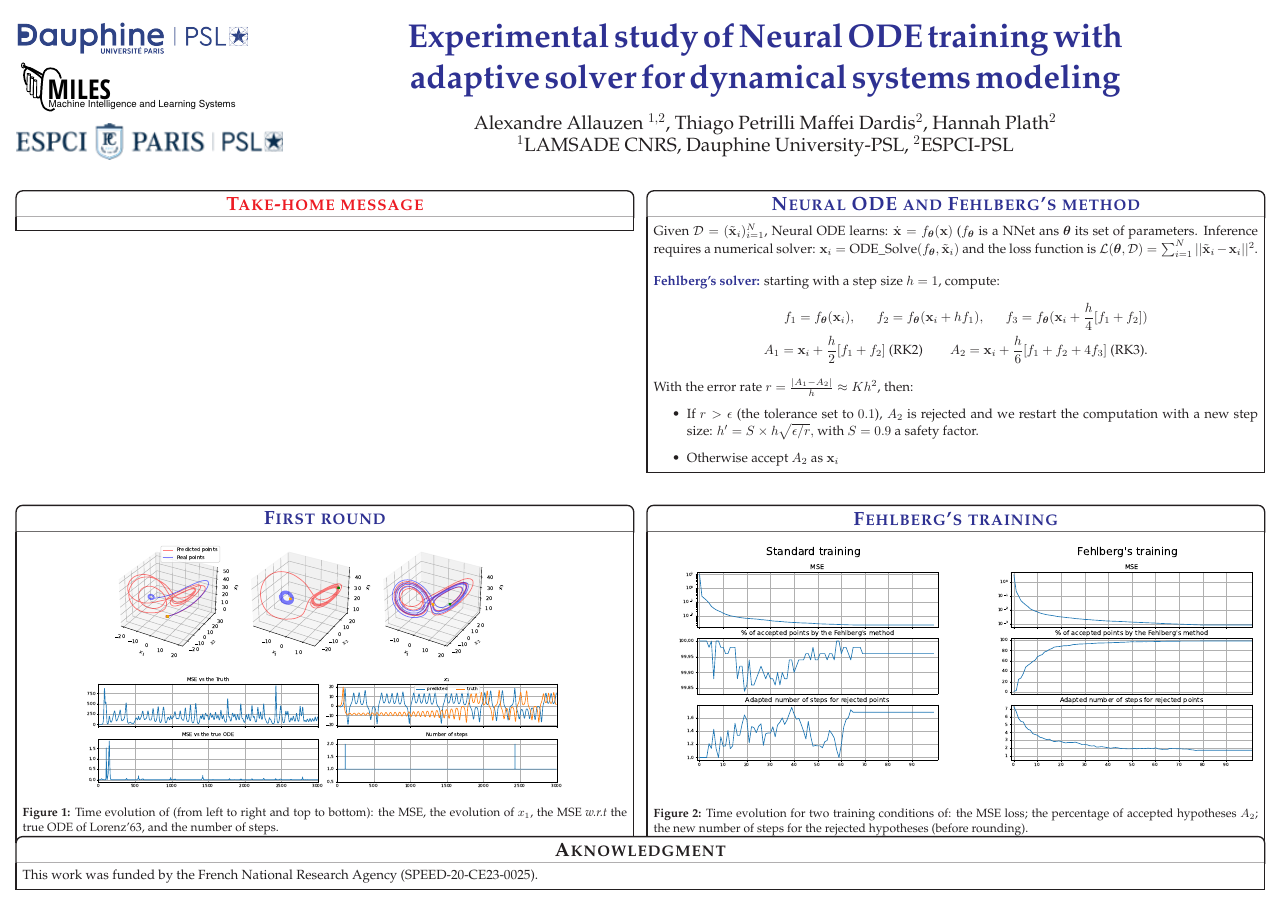
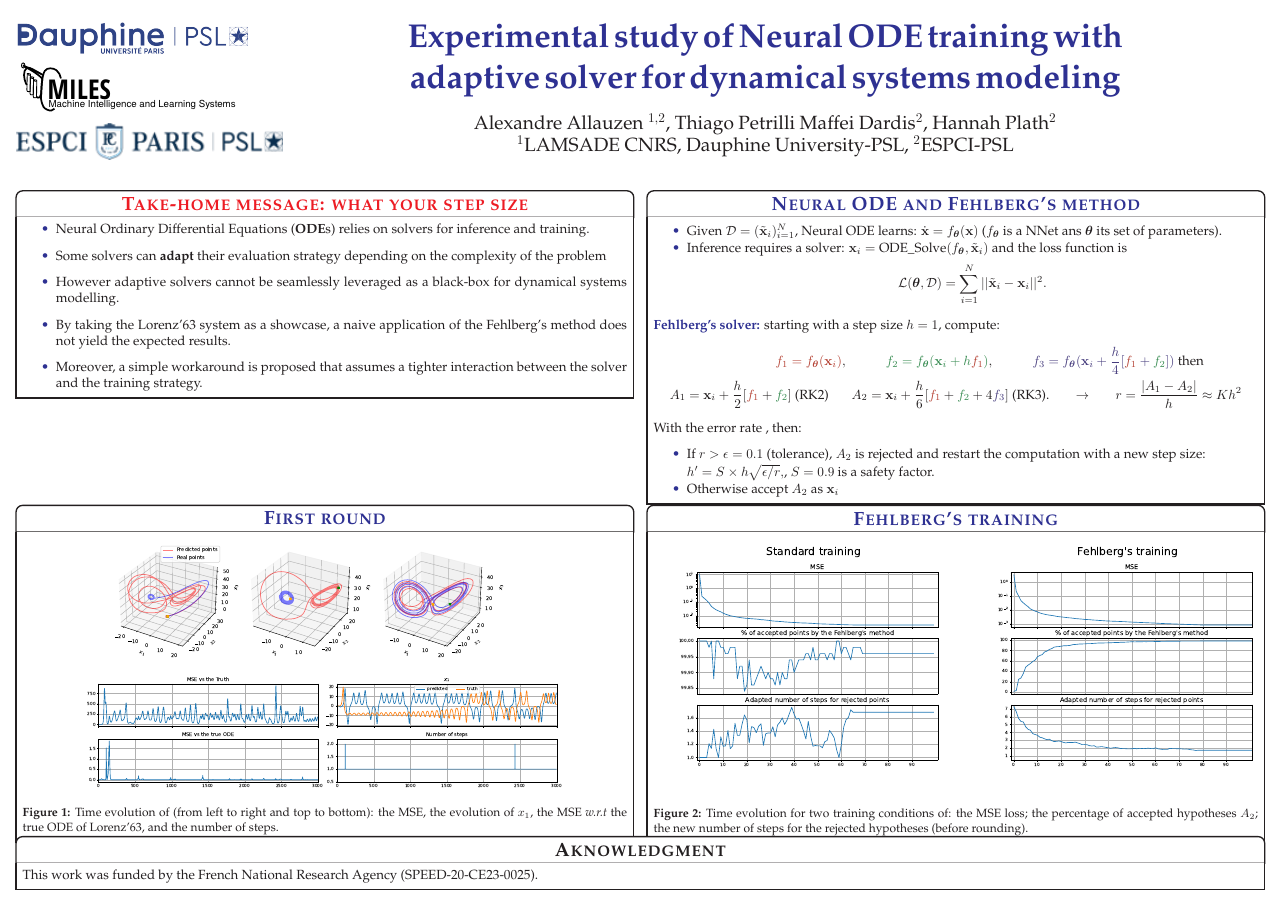
Before and after one commit to Allauzen/adaptive-step-size-neural-ode, a LaTeX poster (dlde22-paper/poster/aa_dlde22_poster.tex): the whole page. Compiled offline with pdfLaTeX.

Commit message:
Takehome message

```diff
--- a/dlde22-paper/poster/aa_dlde22_poster.tex
+++ b/dlde22-paper/poster/aa_dlde22_poster.tex
@@ -24,7 +24,7 @@
 \graphicspath{{figures/}} % Directory in which figures are stored
 
 \usepackage{pgf}
-
+\usepackage{tcolorbox}
 \usepackage{amsmath} % For typesetting math
 \usepackage{amssymb} % Adds new symbols to be used in math mode
 \usepackage{mathrsfs}
@@ -149,33 +129,52 @@ linewidth=1pt % Width of the border lines around content boxes
 
 
 %%%%%%%%%%%%%%%%%%%%%%%%%%%%%%%%%%%%%%%%%%%%%%%%%%%%%%%%%%%%%%%%%%%%%%%%%%%%%%%%%%%%%%%
-\headerbox{Take-home message}{headerFontColor=red,name=abstract,span=2,column=0,row=0}{
-
+\headerbox{Take-home message: what your step size}{headerFontColor=red,name=abstract,span=2,column=0,row=0}{
+  \begin{citemize}
+  \item Neural Ordinary Differential Equations (\textbf{ODE}s) relies on
+     solvers for inference and training.
+  \item Some solvers can \textbf{adapt} their evaluation strategy depending on the
+    complexity of the problem
+  \item  However adaptive solvers cannot be seamlessly
+    leveraged as a black-box for dynamical systems modelling.
+  \item By taking the Lorenz'63 system as a showcase,  a naive application
+    of the Fehlberg's method does not yield the expected
+    results.
+  \item Moreover, a simple workaround is proposed that assumes a
+    tighter interaction between the solver and the training strategy.
+  \end{citemize}
 }
 
 
 
 %%%%%%%%%%%%%%%%%%%%%%%%%%%%%%%%%%%%%%%%%%%%%%%%%%%%%%%%%%%%%%%%%%%%%%%%%%%%%%%%%%%%%%%%%%%%%%%%%%%%%%
 \headerbox{Neural ODE and Fehlberg's method}{headerFontColor=bleutitre,name=eq,span=2,column=2,row=0}{
-   Given $\dataset=(\tx_{i})_{i=1}^{\ntrain}$, Neural ODE learns: $\dot{\x} = \nnet (\x)$ ($\nnet$ is a NNet
-   ans $\params$ its set of parameters. Inference requires a numerical solver: $ {\x}_{i}=\textrm{ODE\_Solve}(\nnet, \tx_i)$ and the loss function is
-   $\loss(\params, \dataset) = \sum_{i=1}^{N} ||\tilde{\x}_i - \x_i
-   ||^2$.\\
+  \begin{citemize}\compresslist
+  \item Given $\dataset=(\tx_{i})_{i=1}^{\ntrain}$, Neural ODE learns: $\dot{\x} = \nnet (\x)$ ($\nnet$ is a NNet
+    ans $\params$ its set of parameters).
+  \item Inference requires a  solver: $ {\x}_{i}=\textrm{ODE\_Solve}(\nnet, \tx_i)$ and the loss function is\\[-1ex]
+   $$\loss(\params, \dataset) = \sum_{i=1}^{N} ||\tilde{\x}_i - \x_i ||^2.$$
+  \end{citemize}
 
    {\bf\color{bleutitre} Fehlberg's solver:} starting with a step size $h=1$, compute:
-   \begin{align*}
-     f_1 = \nnet(\x_i),\phantom{5ex}
-     f_2 = \nnet(\x_i+hf_1), \phantom{5ex}
-     f_3 = \nnet(\x_i+\frac{h}{4}[f_1+f_2])\\
-     A_1 = \x_i+\frac{h}{2}[f_1+f_2] \text{ (RK2)}  \phantom{10ex} A_2 = \x_i+\frac{h}{6}[f_1+f_2+4f_3] \text{ (RK3).}
-   \end{align*}
-   With the error rate $ r = \frac{|A_1-A_2|}{h} \approx Kh^2$, then:
-   \begin{itemize}
-   \item If $r > \eps$ (the tolerance set to $0.1$), $A_2$ is rejected and we restart the computation with a new
-     step size: $ h'= S \times h\sqrt{\epsilon/r}, $ with $S=0.9$ a safety
+    \begin{align*}
+      {\color{f1} \fa = \nnet(\x_i)},\phantom{xxxxx}
+      {\color{f2} \fb = \nnet(\x_i+h\fa)}, \phantom{xxxxx}
+      {\color{f3} \fc = \nnet(\x_i+\frac{h}{4}[\fa+\fb])}\text{ then} \phantom{xxxxx} \\
+      A_1 = \x_i+\frac{h}{2}[\fa+\fb] \text{ (RK2)}  \phantom{xxx} A_2 = \x_i+\frac{h}{6}[\fa+\fb+4\fc] \text{ (RK3).}
+      \phantom{xxx}
+      \rightarrow
+      \phantom{xxx}
+      r = \frac{|A_1-A_2|}{h} \approx Kh^2
+    \end{align*}
+% %
+   With the error rate $  $, then:
+   \begin{citemize}\compresslist
+   \item If $r > \eps=0.1$ (tolerance), $A_2$ is rejected and restart the computation with a new
+     step size:\\ $h'= S \times h\sqrt{\epsilon/r}, $,  $S=0.9$ is a safety
      factor.
    \item Otherwise accept $A_2$ as ${\x}_{i}$
-   \end{itemize}
+   \end{citemize}
 }
 
 %%%%%%%%%%%%%%%%%%%%%%%%%%%%%%%%%%%%%%%%%%%%%%%%%%%%%%%%%%%%%%%%%%%%%%%%%%%%%%%%%%%%%%%
```
Also changed, not shown: dlde22-paper/poster/aa_dlde22_poster.tex (38 more changed lines).
